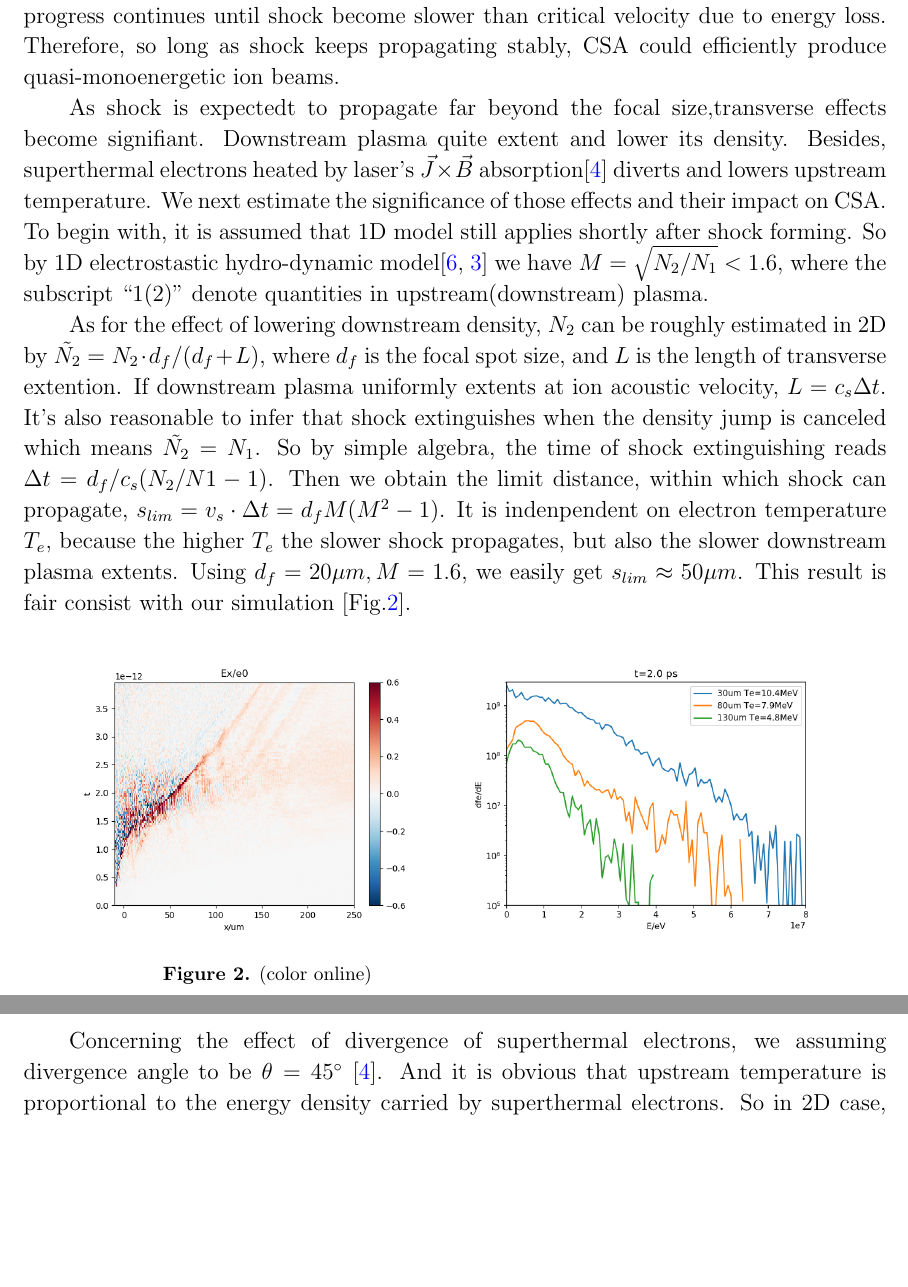
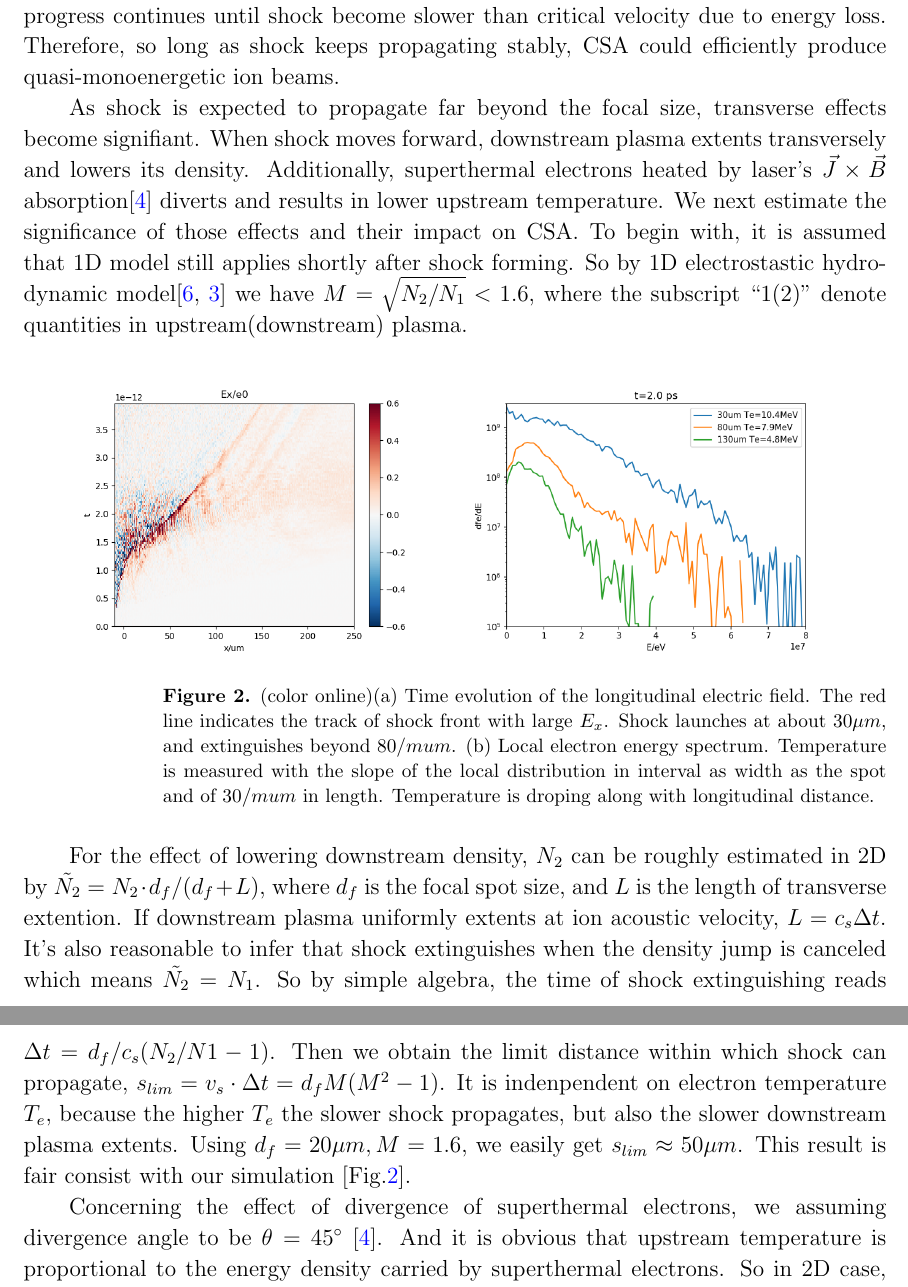
Before and after one commit to joshua7317/SWA, a LaTeX paper (confined_SWA.tex): two parts of pages 4 and 5 of 6, joined at a grey line, cut so that both start at the same text, the shorter picture padded with empty space. Compiled offline with pdfLaTeX.

Commit message:
add fig2 caption

```diff
--- a/confined_SWA.tex
+++ b/confined_SWA.tex
@@ -49,20 +49,18 @@ In this paper, firstly, we point out some effects that could undermine the accel
 
 In the one-dimensional model, laser irradiated at the near-critical plasma is reflected at critical density surface. As a result, the ponderomotive force of laser pushes the critical surface forward at velocity $\frac{v_{hb}}{c}=\sqrt{\frac{Z m}{M}\frac{n_c}{n_e}\frac{(2-\eta)\cos\theta}{4}\frac{I_{18} \lambda_{\mu}^2}{1.37}}$ termed hole-boring velocity\cite{gibbon_short_2005}. As critical surface moves, it swaps plasma along the way and piles up a high-density spike. This process creates the essential condition for launching a collisionless shock, namely, a density jump between spike and unperturbed plasma. The threshold of shock formation is obtained by kinetic analysis\cite{fiuza_laser-driven_2012}, where density ratio to be 2.56\cite{zhang_quasi-monoenergetic_2016}. After shock launches, it propagates at constant velocity $v_{s}$, or equally Mach number $M=v_s/c_s$, where $c_s=\sqrt{T_e/M}$ is the ion-acoustic velocity in upstream\cite{tidman_shock_1971}. The density jump at the shock front also generate strong electrostatic field which forms a potential barrier. In the frame of shock, upstream ions moving relatively to the shock front are reflected by this potential barrier. Backing to laboratory frame, those ions are accelerated to $2v_s$. Each gains energy of $\epsilon=2m_i v_s^2$.  This ion acceleration progress continues until shock become slower than critical velocity due to energy loss. Therefore, so long as shock keeps propagating stably, CSA could efficiently produce quasi-monoenergetic ion beams.
 
-As shock is expectedt to propagate far beyond the focal size,transverse effects become signifiant. Downstream plasma quite extent and lower its density. Besides, superthermal electrons heated by laser's $\vec{J}\times \vec{B} $ absorption\cite{gibbon_short_2005} diverts and lowers upstream temperature. We next estimate the significance of those effects and their impact on CSA. To begin with, it is assumed that 1D model still applies shortly after shock forming. So by 1D electrostastic hydro-dynamic model\cite{tidman_shock_1971,zhang_quasi-monoenergetic_2016} we have $M=\sqrt{N_2 / N_1}<1.6$, where the subscript ``1(2)'' denote quantities in upstream(downstream) plasma.
-
-As for the effect of lowering downstream density, $N_2$ can be roughly estimated in 2D by $\tilde{N_2}=N_2 \cdot d_f\big/(d_f+L)$, where $d_f$ is the focal spot size, and $L$ is the length of transverse extention. If downstream plasma uniformly extents at ion acoustic velocity, $L=c_s\Delta t$. It's also reasonable to infer that shock extinguishes when the density jump is canceled which means $\tilde{N_2}=N_1$. So by simple algebra, the time of shock extinguishing reads $\Delta t=d_f/c_s(N_2/N1-1)$. Then we obtain the limit distance, within which shock can propagate, $s_{lim}=v_s \cdot \Delta t=d_fM(M^2-1)$. It is indenpendent on electron temperature $T_e$, because the higher $T_e$ the slower shock propagates, but also the slower downstream plasma extents. Using $d_f=20\mu m,M=1.6$, we easily get $s_{lim}\approx 50\mu m$. This result is fair consist with our simulation [Fig.\ref{fig:trans_effect_a}].
-
+As shock is expected to propagate far beyond the focal size, transverse effects become signifiant. When shock moves forward, downstream plasma extents transversely and lowers its density. Additionally, superthermal electrons heated by laser's $\vec{J}\times \vec{B} $ absorption\cite{gibbon_short_2005} diverts and results in lower upstream temperature. We next estimate the significance of those effects and their impact on CSA. To begin with, it is assumed that 1D model still applies shortly after shock forming. So by 1D electrostastic hydro-dynamic model\cite{tidman_shock_1971,zhang_quasi-monoenergetic_2016} we have $M=\sqrt{N_2 / N_1}<1.6$, where the subscript ``1(2)'' denote quantities in upstream(downstream) plasma.
 
 \begin{figure}[htbp]
     \centering
-    \includegraphics[width=7cm]{ex_trace.png}\label{fig:trans_effect_a}
-    \includegraphics[width=7cm]{Te_x.png}\label{fig:trans_effect_b}
-    \caption{(color online)}
+    \includegraphics[width=7cm]{ex_trace.png}\label{fig:open_ex_track}
+    \includegraphics[width=7cm]{Te_x.png}\label{fig:open_Te}
+    \caption{(color online)(a) Time evolution of the longitudinal electric field. The red line indicates the track of shock front with large $E_x$. Shock launches at about $30\mu m$, and extinguishes beyond $80/mu m$. (b) Local electron energy spectrum. Temperature is measured with the slope of the local distribution in interval as width as the spot and of $30/mu m$ in length. Temperature is droping along with longitudinal distance.}
 \end{figure}
 
+For the effect of lowering downstream density, $N_2$ can be roughly estimated in 2D by $\tilde{N_2}=N_2 \cdot d_f\big/(d_f+L)$, where $d_f$ is the focal spot size, and $L$ is the length of transverse extention. If downstream plasma uniformly extents at ion acoustic velocity, $L=c_s\Delta t$. It's also reasonable to infer that shock extinguishes when the density jump is canceled which means $\tilde{N_2}=N_1$. So by simple algebra, the time of shock extinguishing reads $\Delta t=d_f/c_s(N_2/N1-1)$. Then we obtain the limit distance within which shock can propagate, $s_{lim}=v_s \cdot \Delta t=d_fM(M^2-1)$. It is indenpendent on electron temperature $T_e$, because the higher $T_e$ the slower shock propagates, but also the slower downstream plasma extents. Using $d_f=20\mu m,M=1.6$, we easily get $s_{lim}\approx 50\mu m$. This result is fair consist with our simulation [Fig.\ref{fig:open_ex_track}].
 
-Concerning the effect of divergence of superthermal electrons, we assuming divergence angle to be $\theta=45^\circ$  \cite{gibbon_short_2005}. And it is obvious that upstream temperature is proportional to the energy density carried by superthermal electrons. So in 2D case, electron temperature can be expressed as $T_e\propto E_e/d_f$, where $E_e$ is the total energy converted from laser to hot electrons. At distance $s$, it is the same $\tilde{T_e} \propto E_e/(d_f+s\tan{\theta})$. And we obtain the temperature ratio $\tilde{T_e}/T_e=d_f/(d_f+s\cdot\tan{\theta})$. Using above result $s=s_{lim}$, we find more than $70\%$ temperature lost in upstream plasma, which causes the same portion of energy lost in accelerated ions [Fig.\ref{fig:trans_effect_b}].
+Concerning the effect of divergence of superthermal electrons, we assuming divergence angle to be $\theta=45^\circ$  \cite{gibbon_short_2005}. And it is obvious that upstream temperature is proportional to the energy density carried by superthermal electrons. So in 2D case, electron temperature can be expressed as $T_e\propto E_e/d_f$, where $E_e$ is the total energy converted from laser to hot electrons. At distance $s$, it is the same $\tilde{T_e} \propto E_e/(d_f+s\tan{\theta})$. And we obtain the temperature ratio $\tilde{T_e}/T_e=d_f/(d_f+s\cdot\tan{\theta})$. Using above result $s=s_{lim}$, we find more than $70\%$ temperature lost in upstream plasma, which causes the same portion of energy lost in accelerated ions [Fig.\ref{fig:open_Te}].
 
 \section{Simulation Results}
 \label{simulation}
```
